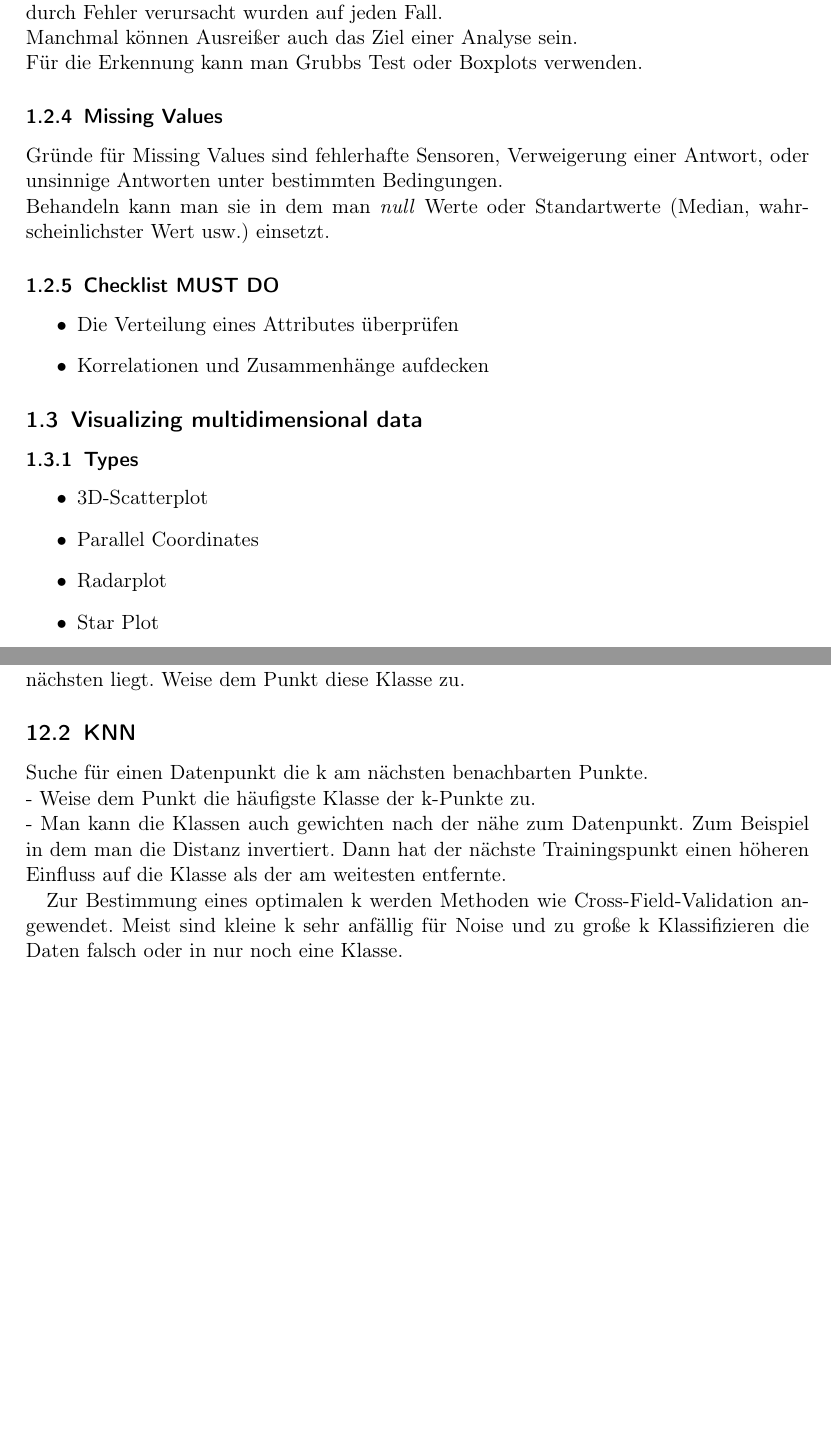
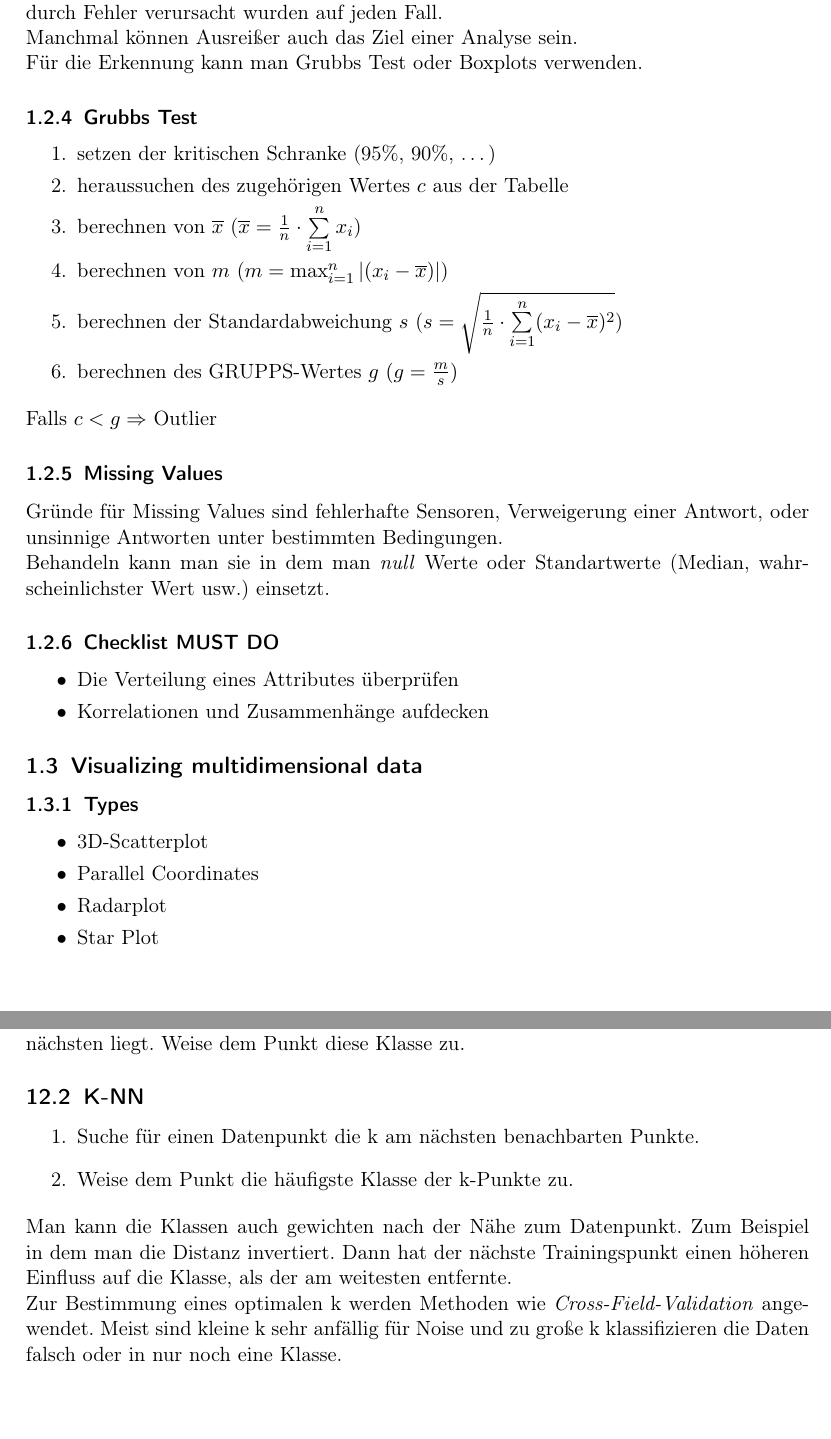
Before and after one commit to xamor/zusammenfassungen, a LaTeX document (DM-Zusammenfassung.tex): two parts of pages 6 and 18 of 18, joined at a grey line, cut so that both start at the same text. Compiled offline with pdfLaTeX.

Commit message:
GRUPPS-Test hinzgefuegt, Rechtschreibfehler korrigiert

```diff
--- a/DM-Zusammenfassung.tex
+++ b/DM-Zusammenfassung.tex
@@ -105,11 +105,24 @@ Handling: Meist ist es Sinnvoll diese Daten aus der Analyse auszuschließen. Wen
 Manchmal können Ausreißer auch das Ziel einer Analyse sein.\\
 Für die Erkennung kann man Grubbs Test oder Boxplots verwenden.
 
+\subsubsection{Grubbs Test}
+\begin{enumerate}
+	\setlength{\parskip}{-1pt}
+	\item setzen der kritischen Schranke (95\%, 90\%, \dots)
+	\item heraussuchen des zugehörigen Wertes $c$ aus der Tabelle
+	\item berechnen von $\overline{x}$ ($\overline{x}=\frac{1}{n} \cdot \sum\limits_{i=1}^{n} x_i$)
+	\item berechnen von $m$ ($m=\max_{i=1}^n |(x_i - \overline{x})|$)
+	\item berechnen der Standardabweichung $s$ ($s=\sqrt{\frac{1}{n}\cdot \sum\limits_{i=1}^{n}(x_i-\overline{x})^2}$)
+	\item berechnen des GRUPPS-Wertes $g$  $(g=\frac{m}{s})$
+\end{enumerate}
+Falls $c<g \Rightarrow$ Outlier
+
 \subsubsection{Missing Values}
 Gründe für Missing Values sind fehlerhafte Sensoren, Verweigerung einer Antwort, oder unsinnige Antworten unter bestimmten Bedingungen.\\
 Behandeln kann man sie in dem man \textit{null} Werte oder Standartwerte (Median, wahrscheinlichster Wert usw.) einsetzt.
 \subsubsection{Checklist MUST DO}
 \begin{itemize}
+\setlength{\parskip}{-1pt}
 \item Die Verteilung eines Attributes überprüfen
 \item Korrelationen und Zusammenhänge aufdecken
 \end{itemize}
@@ -117,6 +130,7 @@ Behandeln kann man sie in dem man \textit{null} Werte oder Standartwerte (Median
 \subsection{Visualizing multidimensional data}
 \subsubsection{Types}
 \begin{itemize}
+\setlength{\parskip}{-1pt}
 \item 3D-Scatterplot
 \item Parallel Coordinates
 \item Radarplot
@@ -489,9 +512,11 @@ KNN ist ein Lazy Algorithmus das heisst die Lernphase besteht nur darin die Trai
 \subsection{1-NN}
 Suche für den gegebenen Datenpunkt den Punkt der ihm aus den Trainingsdaten am nächsten liegt. Weise dem Punkt diese Klasse zu.
-\subsection{KNN}
-Suche für einen Datenpunkt die k am nächsten benachbarten Punkte.\\
-- Weise dem Punkt die häufigste Klasse der k-Punkte zu.\\
-- Man kann die Klassen auch gewichten nach der nähe zum Datenpunkt. Zum Beispiel in dem man die Distanz invertiert. Dann hat der nächste Trainingspunkt einen höheren Einfluss auf die Klasse als der am weitesten entfernte.
 
-Zur Bestimmung eines optimalen k werden Methoden wie Cross-Field-Validation angewendet. Meist sind kleine k sehr anfällig für Noise und zu große k Klassifizieren die Daten falsch oder in nur noch eine Klasse.
+\subsection{K-NN}
+\begin{enumerate}
+\item Suche für einen Datenpunkt die k am nächsten benachbarten Punkte.
+\item Weise dem Punkt die häufigste Klasse der k-Punkte zu.
+\end{enumerate}
+Man kann die Klassen auch gewichten nach der Nähe zum Datenpunkt. Zum Beispiel in dem man die Distanz invertiert. Dann hat der nächste Trainingspunkt einen höheren Einfluss auf die Klasse, als der am weitesten entfernte.\\
+Zur Bestimmung eines optimalen k werden Methoden wie \textit{Cross-Field-Validation} angewendet. Meist sind kleine k sehr anfällig für Noise und zu große k klassifizieren die Daten falsch oder in nur noch eine Klasse.
 \end{document}
```
Also changed, not shown: DM-Zusammenfassung.pdf, DM-Zusammenfassung.tex (25 more changed lines).
